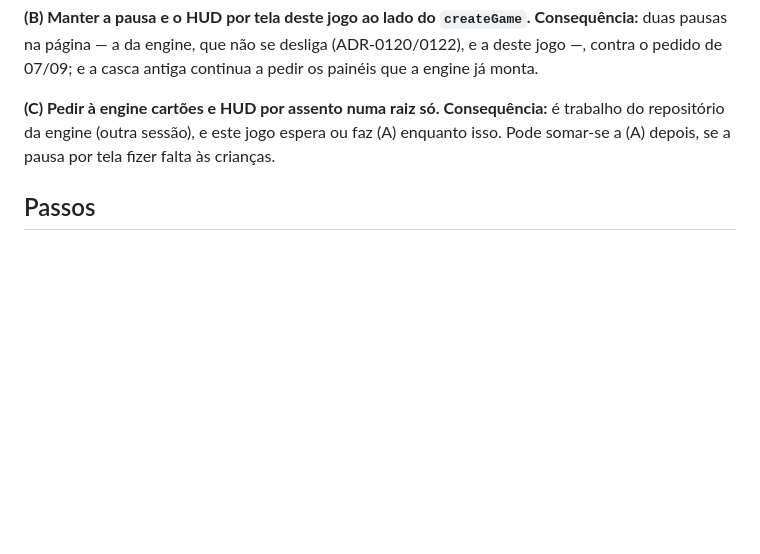
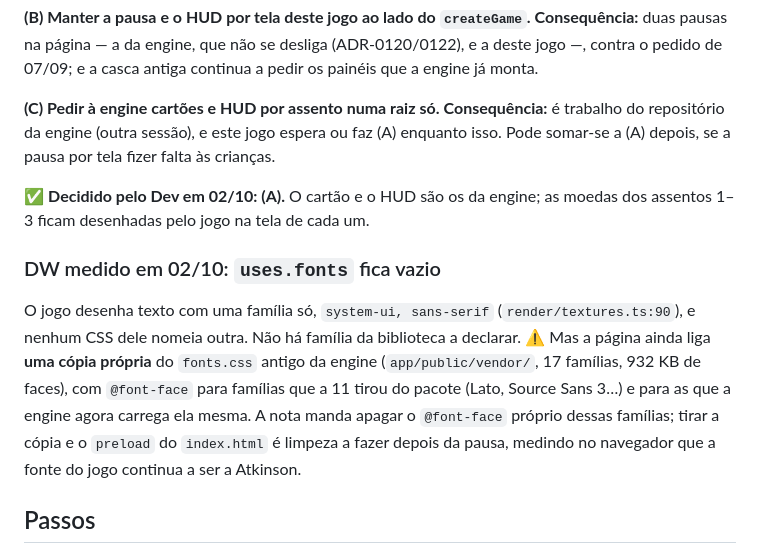
Before and after one commit to the-inclusionist/game-platformer, a Markdown page: .claude/plans/2026-09-27-engine-11-cartucho.md, the part around the change. Rendered like a GitHub page; blank space fills up the shorter version.

Commit message:
docs(plan): the Dev chose (A) for the split-screen pause, and DW measured — no library font to declare
(A): the engine's single pause card and HUD; seats 1–3 keep their coin counts drawn by the game.
DW: the game draws with `system-ui` only, so `uses.fonts` stays empty; the page still links its
own stale copy of the engine's old `fonts.css` (17 families, 932 KB) — a cleanup for after the
pause, measured in the browser.

Files: .claude/plans/2026-09-27-engine-11-cartucho.md.

Co-Authored-By: Claude Opus 5.5 <noreply@anthropic.com>

```diff
--- a/.claude/plans/2026-09-27-engine-11-cartucho.md
+++ b/.claude/plans/2026-09-27-engine-11-cartucho.md
@@ -166,6 +166,18 @@ casca antiga continua a pedir os painéis que a engine já monta.
 engine (outra sessão), e este jogo espera ou faz (A) enquanto isso. Pode somar-se a (A) depois, se a pausa por
 tela fizer falta às crianças.
 
+✅ **Decidido pelo Dev em 02/10: (A).** O cartão e o HUD são os da engine; as moedas dos assentos 1–3 ficam
+desenhadas pelo jogo na tela de cada um.
+
+### DW medido em 02/10: `uses.fonts` fica vazio
+
+O jogo desenha texto com uma família só, `system-ui, sans-serif` (`render/textures.ts:90`), e nenhum CSS dele
+nomeia outra. Não há família da biblioteca a declarar. ⚠️ Mas a página ainda liga **uma cópia própria** do
+`fonts.css` antigo da engine (`app/public/vendor/`, 17 famílias, 932 KB de faces), com `@font-face` para
+famílias que a 11 tirou do pacote (Lato, Source Sans 3…) e para as que a engine agora carrega ela mesma.
+A nota manda apagar o `@font-face` próprio dessas famílias; tirar a cópia e o `preload` do `index.html` é
+limpeza a fazer depois da pausa, medindo no navegador que a fonte do jogo continua a ser a Atkinson.
+
 ## Passos
 
 1. **Subir e deixar o compilador enumerar.** `peerDependencies`/`devDependencies` para `^11.0.0`; `npm ci`
```
